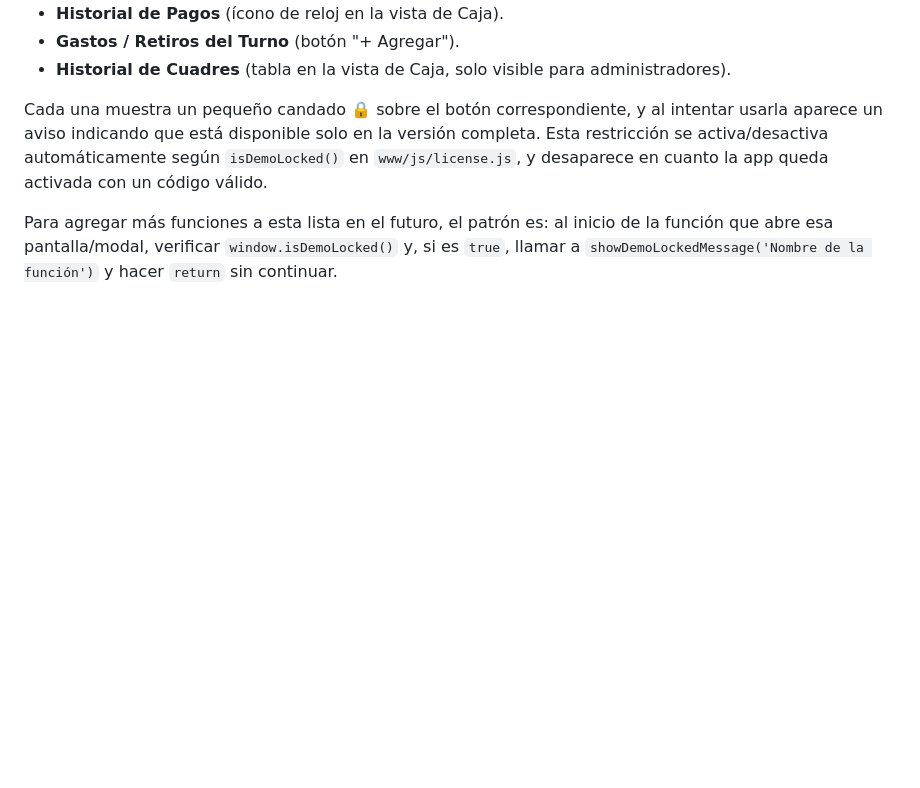
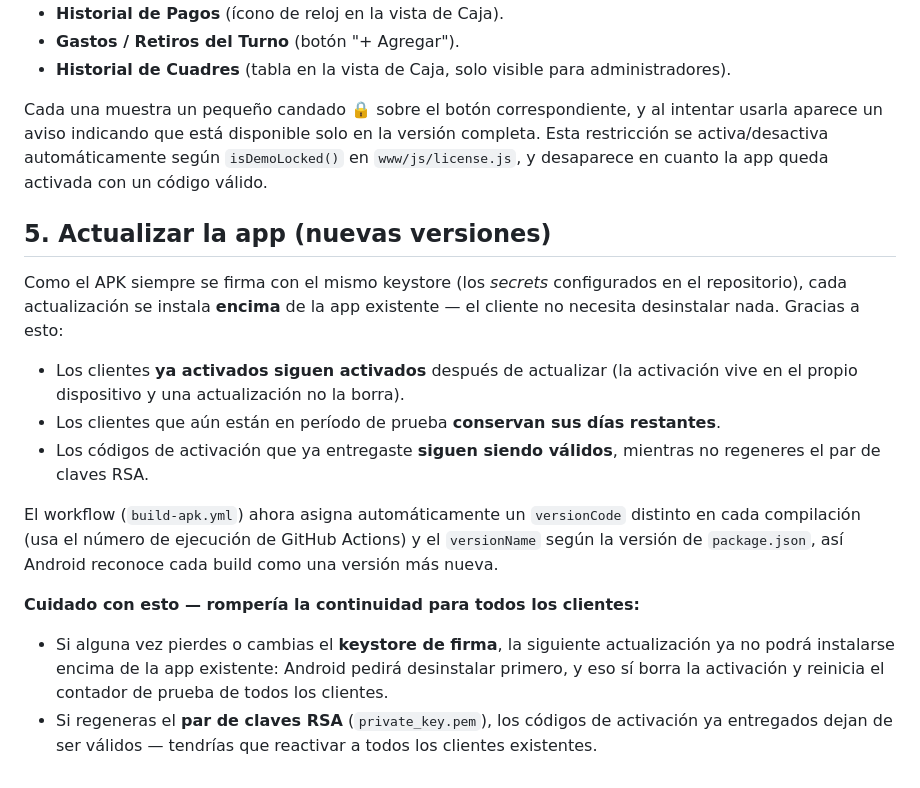
Before and after one commit to Disney95/Pos_pro, a Markdown page: LICENCIAS.md, the part around the change. Rendered like a GitHub page; blank space fills up the shorter version.

```diff
--- a/LICENCIAS.md
+++ b/LICENCIAS.md
@@ -76,6 +76,25 @@ usarla aparece un aviso indicando que está disponible solo en la versión compl
 restricción se activa/desactiva automáticamente según `isDemoLocked()` en
 `www/js/license.js`, y desaparece en cuanto la app queda activada con un código válido.
 
-Para agregar más funciones a esta lista en el futuro, el patrón es: al inicio de la
-función que abre esa pantalla/modal, verificar `window.isDemoLocked()` y, si es `true`,
-llamar a `showDemoLockedMessage('Nombre de la función')` y hacer `return` sin continuar.
+## 5. Actualizar la app (nuevas versiones)
+
+Como el APK siempre se firma con el mismo keystore (los *secrets* configurados en el
+repositorio), cada actualización se instala **encima** de la app existente — el cliente
+no necesita desinstalar nada. Gracias a esto:
+
+- Los clientes **ya activados siguen activados** después de actualizar (la activación
+  vive en el propio dispositivo y una actualización no la borra).
+- Los clientes que aún están en período de prueba **conservan sus días restantes**.
+- Los códigos de activación que ya entregaste **siguen siendo válidos**, mientras no
+  regeneres el par de claves RSA.
+
+El workflow (`build-apk.yml`) ahora asigna automáticamente un `versionCode` distinto en
+cada compilación (usa el número de ejecución de GitHub Actions) y el `versionName` según
+la versión de `package.json`, así Android reconoce cada build como una versión más nueva.
+
+**Cuidado con esto — rompería la continuidad para todos los clientes:**
+- Si alguna vez pierdes o cambias el **keystore de firma**, la siguiente actualización ya
+  no podrá instalarse encima de la app existente: Android pedirá desinstalar primero, y
+  eso sí borra la activación y reinicia el contador de prueba de todos los clientes.
+- Si regeneras el **par de claves RSA** (`private_key.pem`), los códigos de activación ya
+  entregados dejan de ser válidos — tendrías que reactivar a todos los clientes existentes.
```
